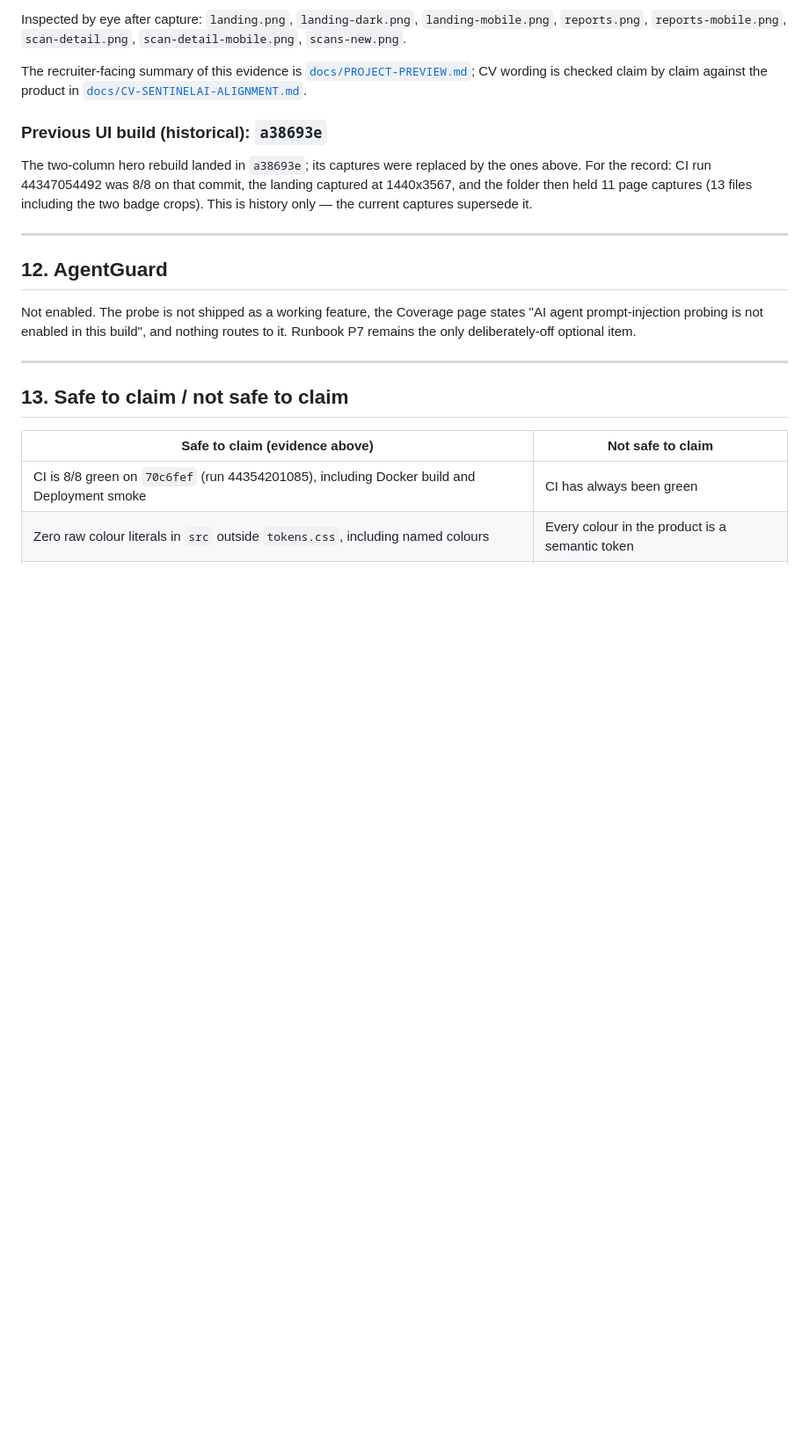
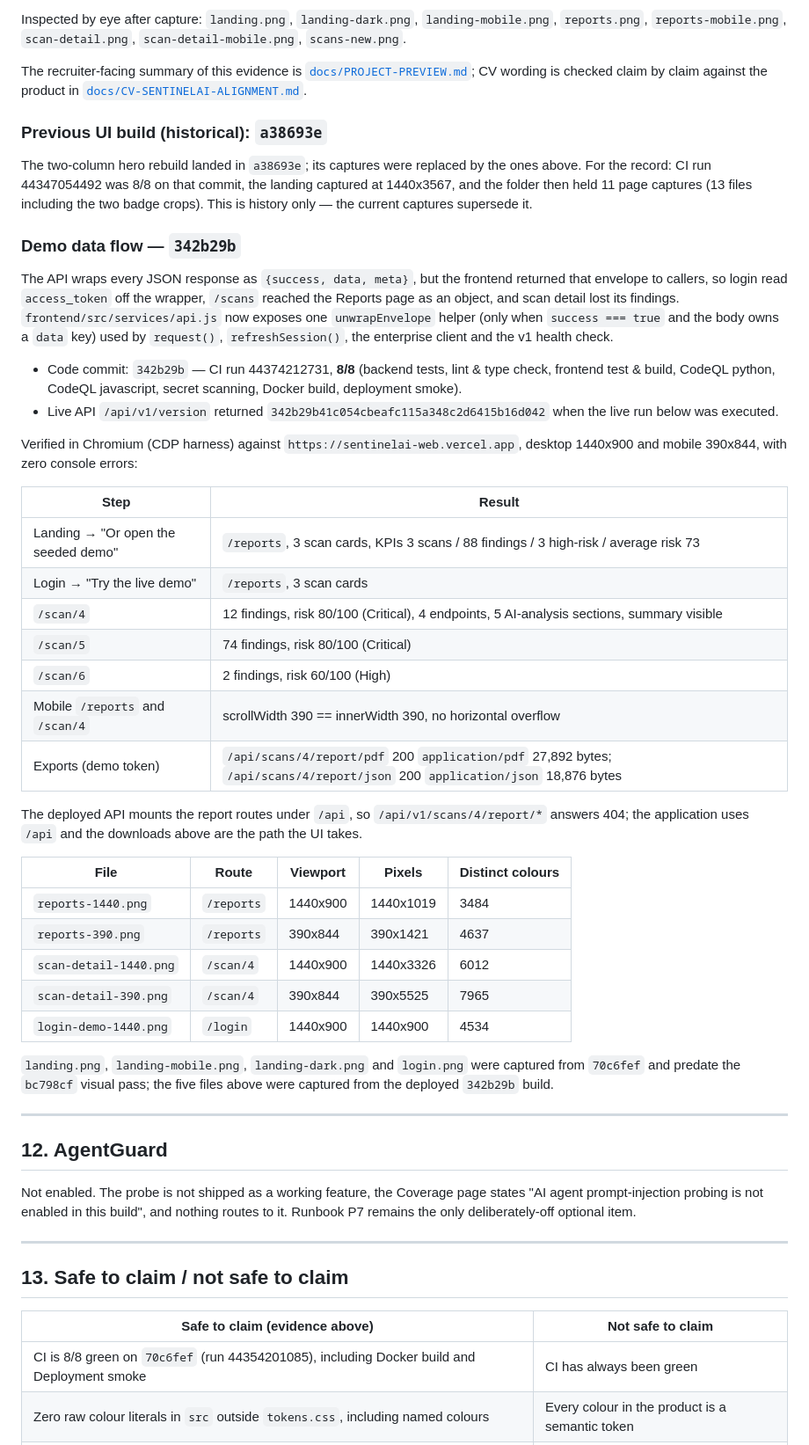
Before and after one commit to shashu123456/SentinelAI, a Markdown page: docs/EVIDENCE-FINAL.md, the part around the change. Shown at 88% size. Rendered like a GitHub page; blank space fills up the shorter version.

Commit message:
docs(evidence): record demo data-flow fix and live verification
Capture the repaired reports and scan-detail views from the deployed build and
log the CI run, live SHA and the 12/74/2 finding counts.

🤖 Generated with Codebuff
Co-Authored-By: Codebuff <noreply@codebuff.com>

```diff
--- a/docs/EVIDENCE-FINAL.md
+++ b/docs/EVIDENCE-FINAL.md
@@ -428,6 +428,50 @@ ones above. For the record: CI run 44347054492 was 8/8 on that commit, the landi
 captured at 1440x3567, and the folder then held 11 page captures (13 files including
 the two badge crops). This is history only — the current captures supersede it.
 
+### Demo data flow — `342b29b`
+
+The API wraps every JSON response as `{success, data, meta}`, but the frontend
+returned that envelope to callers, so login read `access_token` off the wrapper,
+`/scans` reached the Reports page as an object, and scan detail lost its findings.
+`frontend/src/services/api.js` now exposes one `unwrapEnvelope` helper (only when
+`success === true` and the body owns a `data` key) used by `request()`,
+`refreshSession()`, the enterprise client and the v1 health check.
+
+- Code commit: `342b29b` — CI run 44374212731, **8/8** (backend tests, lint &
+  type check, frontend test & build, CodeQL python, CodeQL javascript, secret
+  scanning, Docker build, deployment smoke).
+- Live API `/api/v1/version` returned `342b29b41c054cbeafc115a348c2d6415b16d042`
+  when the live run below was executed.
+
+Verified in Chromium (CDP harness) against `https://sentinelai-web.vercel.app`,
+desktop 1440x900 and mobile 390x844, with zero console errors:
+
+| Step | Result |
+|---|---|
+| Landing → "Or open the seeded demo" | `/reports`, 3 scan cards, KPIs 3 scans / 88 findings / 3 high-risk / average risk 73 |
+| Login → "Try the live demo" | `/reports`, 3 scan cards |
+| `/scan/4` | 12 findings, risk 80/100 (Critical), 4 endpoints, 5 AI-analysis sections, summary visible |
+| `/scan/5` | 74 findings, risk 80/100 (Critical) |
+| `/scan/6` | 2 findings, risk 60/100 (High) |
+| Mobile `/reports` and `/scan/4` | scrollWidth 390 == innerWidth 390, no horizontal overflow |
+| Exports (demo token) | `/api/scans/4/report/pdf` 200 `application/pdf` 27,892 bytes; `/api/scans/4/report/json` 200 `application/json` 18,876 bytes |
+
+The deployed API mounts the report routes under `/api`, so
+`/api/v1/scans/4/report/*` answers 404; the application uses `/api` and the
+downloads above are the path the UI takes.
+
+| File | Route | Viewport | Pixels | Distinct colours |
+|---|---|---|---|---|
+| `reports-1440.png` | `/reports` | 1440x900 | 1440x1019 | 3484 |
+| `reports-390.png` | `/reports` | 390x844 | 390x1421 | 4637 |
+| `scan-detail-1440.png` | `/scan/4` | 1440x900 | 1440x3326 | 6012 |
+| `scan-detail-390.png` | `/scan/4` | 390x844 | 390x5525 | 7965 |
+| `login-demo-1440.png` | `/login` | 1440x900 | 1440x900 | 4534 |
+
+`landing.png`, `landing-mobile.png`, `landing-dark.png` and `login.png` were
+captured from `70c6fef` and predate the `bc798cf` visual pass; the five files
+above were captured from the deployed `342b29b` build.
+
 ---
 
 ## 12. AgentGuard
```
Also changed, not shown: docs/screenshots/login-demo-1440.png (added), docs/screenshots/reports-1440.png (added), docs/screenshots/reports-390.png (added), docs/screenshots/scan-detail-1440.png (added), docs/screenshots/scan-detail-390.png (added).
